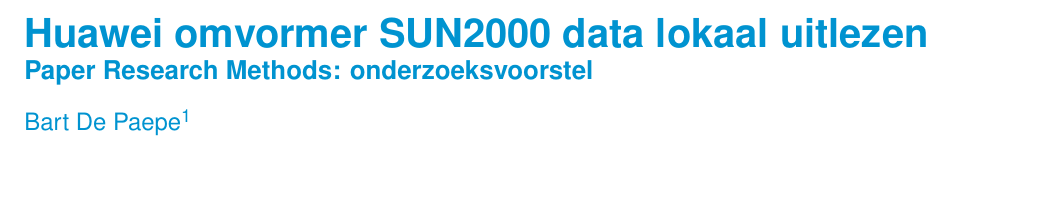
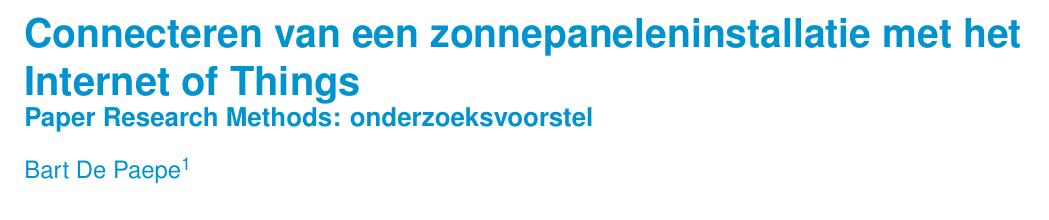
Before and after one commit to bwdpaepe/rm-2122-paper-rmdepaepeb, a LaTeX document (paper/DePaepeBart2022RM.tex): part of page 1 of 4, cut at the place of the change, the shorter picture padded with empty space. Compiled offline with pdfLaTeX.

Commit message:
aanpassen titel

```diff
--- a/paper/DePaepeBart2022RM.tex
+++ b/paper/DePaepeBart2022RM.tex
@@ -24,7 +24,7 @@
 %---------- Titel & auteur ----------------------------------------------------
 
 % TODO: (fase 2) geef werktitel van je eigen voorstel op
-\PaperTitle{Huawei omvormer SUN2000 data lokaal uitlezen}
+\PaperTitle{Connecteren van een zonnepaneleninstallatie met het Internet of Things}
 % Dit is typisch de opdracht en het vak waarvoor dit artikel geschreven is, bv.
 % ``Verslag onderzoeksproject Onderzoekstechnieken 2018-2019''
 \PaperType{Paper Research Methods: onderzoeksvoorstel}
```
